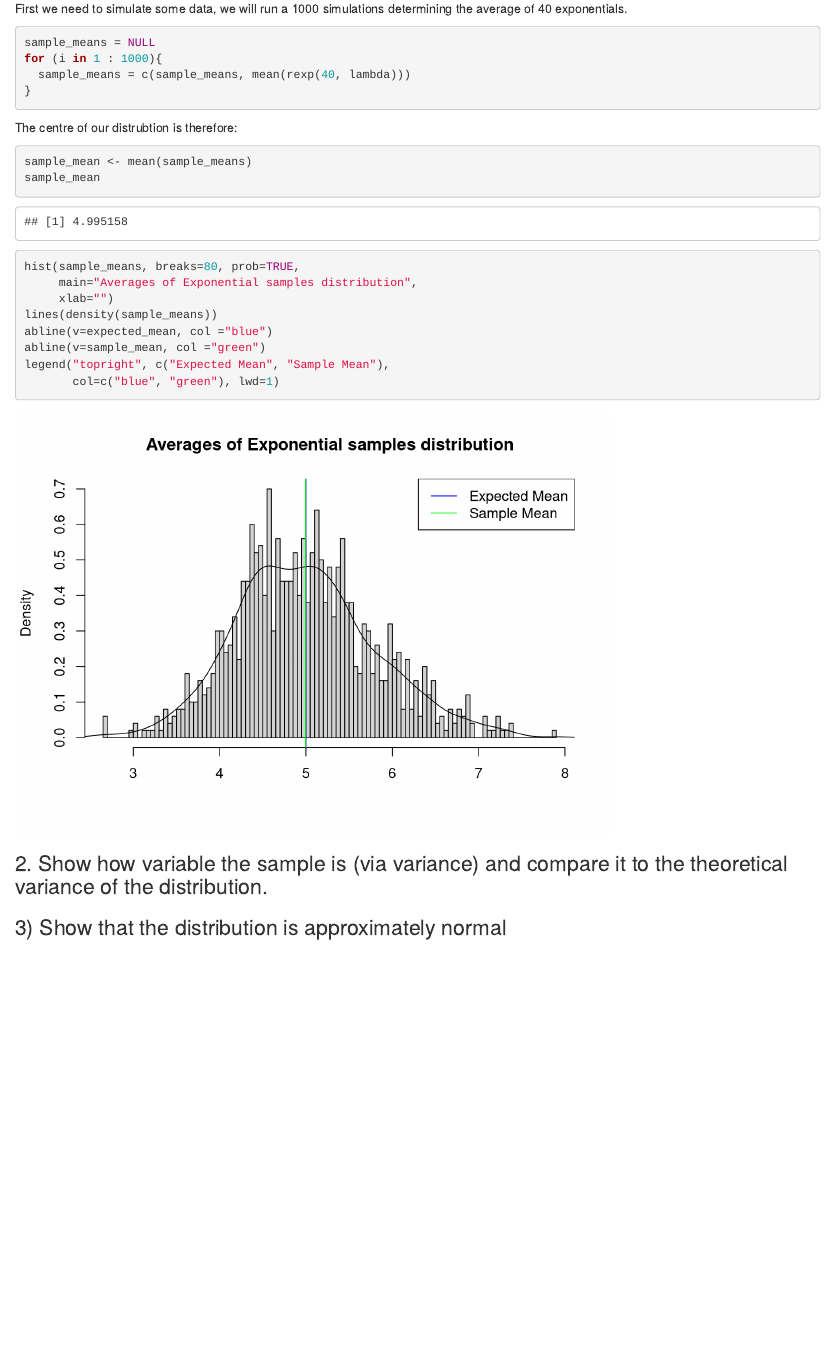
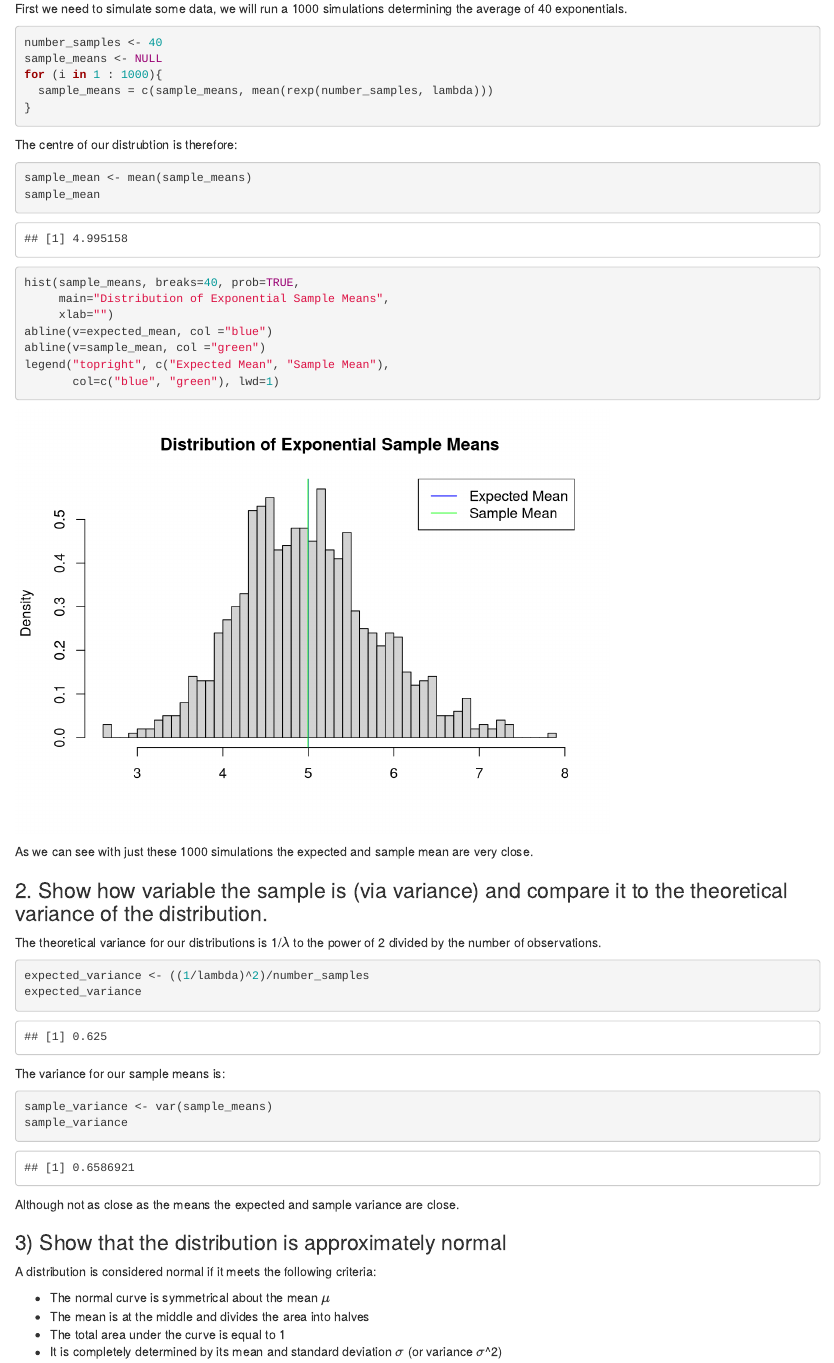
Before and after one commit to SmiddyPence/data-science, an R Markdown document (inference/exponentAnalysis.Rmd): the page in a window 1100 px wide, from 610 px down. Rendered offline with R 4.5, knitr and Pandoc, with nearby package versions; code that draws random numbers runs with fixed seeds of ours.

Commit message:
Inference Example

````diff
--- a/inference/exponentAnalysis.Rmd
+++ b/inference/exponentAnalysis.Rmd
@@ -31,9 +31,10 @@
 First we need to simulate some data, we will run a 1000 simulations determining the average of 40 exponentials.
 
 ```{r}
-sample_means = NULL
+number_samples <- 40
+sample_means <- NULL
 for (i in 1 : 1000){
-  sample_means = c(sample_means, mean(rexp(40, lambda)))
+  sample_means = c(sample_means, mean(rexp(number_samples, lambda)))
 }
 ```
 
@@ -45,16 +46,43 @@
 ```
 
 ```{r}
-hist(sample_means, breaks=80, prob=TRUE,
-     main="Averages of Exponential samples distribution",
+hist(sample_means, breaks=40, prob=TRUE,
+     main="Distribution of Exponential Sample Means",
      xlab="")
-lines(density(sample_means))
 abline(v=expected_mean, col ="blue")
 abline(v=sample_mean, col ="green")
 legend("topright", c("Expected Mean", "Sample Mean"),
        col=c("blue", "green"), lwd=1)
 ```
 
+As we can see with just these 1000 simulations the expected and sample mean are very close.
+
 ### 2. Show how variable the sample is (via variance) and compare it to the theoretical variance of the distribution.
 
+The theoretical variance for our distributions is 1/$\lambda$ to the power of 2 divided by the number of observations.
+
+```{r}
+expected_variance <- ((1/lambda)^2)/number_samples
+expected_variance
+```
+
+The variance for our sample means is:
+
+```{r}
+sample_variance <- var(sample_means)
+sample_variance
+```
+
+Although not as close as the means the expected and sample variance are close.
+
 ### 3) Show that the distribution is approximately normal
+
+A distribution is considered normal if it meets the following criteria:
+
+* The normal curve is symmetrical about the mean $\mu$
+* The mean is at the middle and divides the area into halves
+* The total area under the curve is equal to 1
+* It is completely determined by its mean and standard deviation $\sigma$ (or variance $\sigma$^2)
+
+
+```{r}
````
Also changed, not shown: inference/exponentAnalysis.html, inference/exponentAnalysis.Rmd (10 more changed lines).
